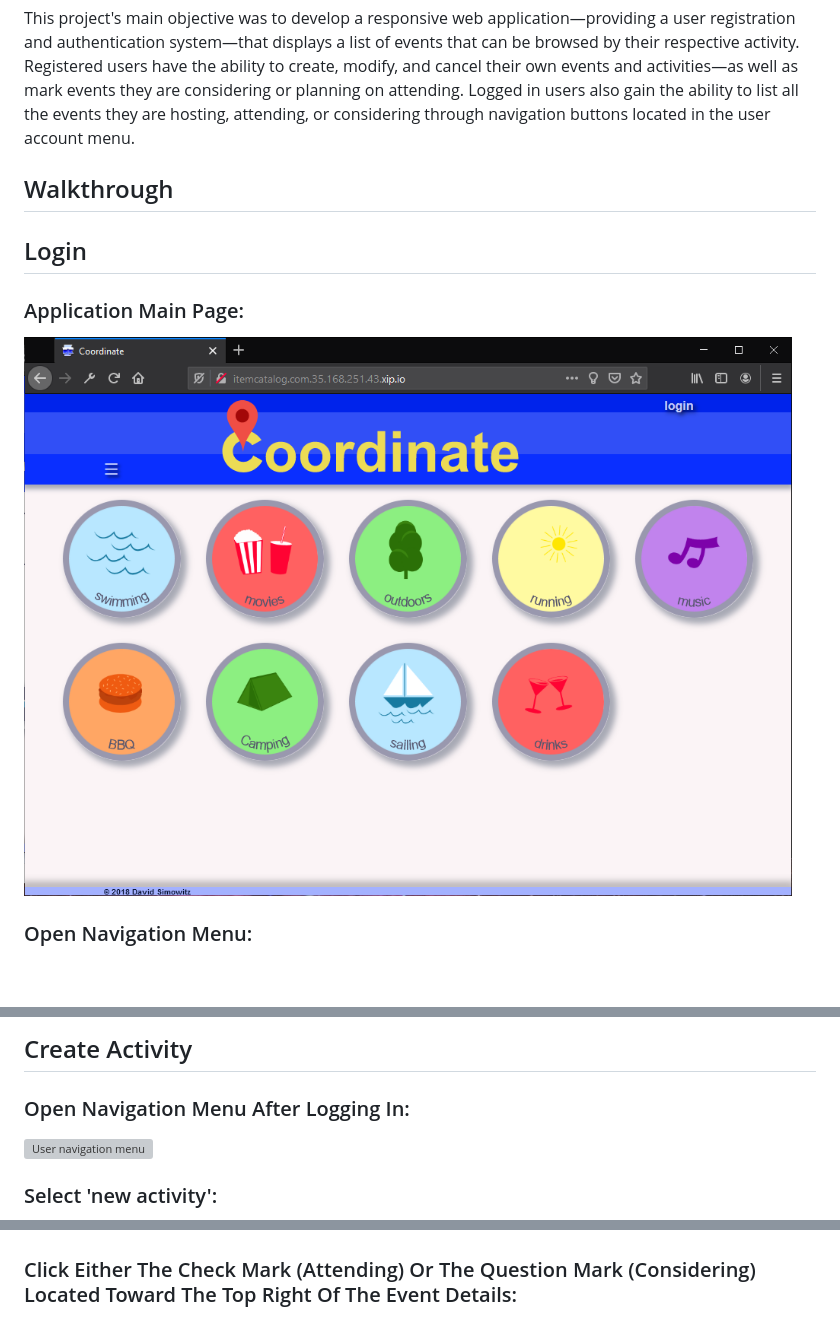
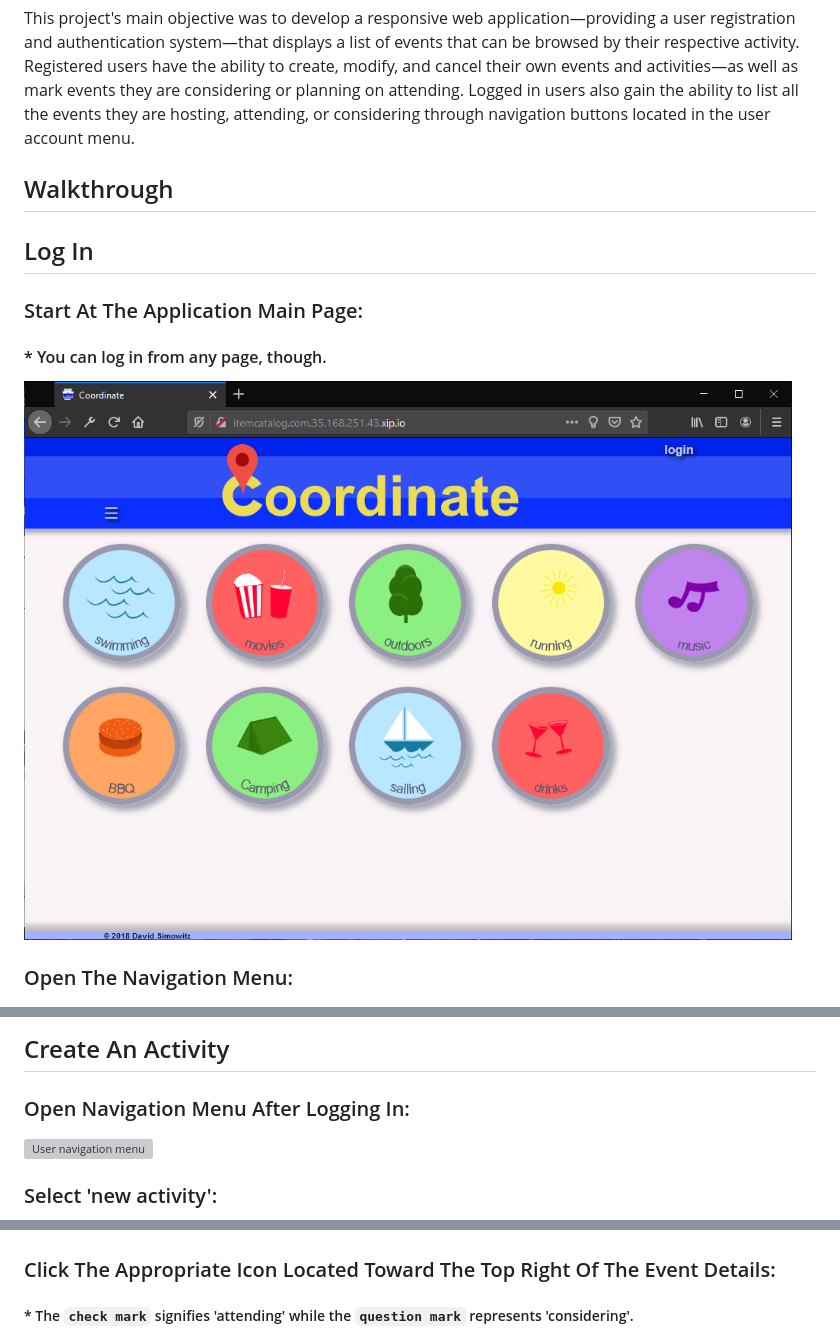
Before and after one commit to davidsimowitz/fullstack-nanodegree-project-4, a Markdown page: README.md, 3 parts joined by grey strips. GitHub-like rendering; blank space fills up the shorter version; grey boxes are pictures that could not be loaded.

```diff
--- a/README.md
+++ b/README.md
@@ -9,17 +9,20 @@ P4: Item Catalog Application (Coordinate App)
 This project's main objective was to develop a responsive web application—providing a user registration and authentication system—that displays a list of events that can be browsed by their respective activity. Registered users have the ability to create, modify, and cancel their own events and activities—as well as mark events they are considering or planning on attending. Logged in users also gain the ability to list all the events they are hosting, attending, or considering through navigation buttons located in the user account menu.
 
 
+
 Walkthrough
 -----------
 
-## Login
+
+## Log In
 
 
-### Application Main Page:
-![Coordinate app main page](https://github.com/davidsimowitz/fullstack-nanodegree-project-4/blob/master/images/main-page-1.png)
+### Start At The Application Main Page:
+#### * You can log in from any page, though.
+![Coordinate app, displaying activities](https://github.com/davidsimowitz/fullstack-nanodegree-project-4/blob/master/images/activities-1.png)
 
 
-### Open Navigation Menu:
+### Open The Navigation Menu:
 ![User navigation menu](https://github.com/davidsimowitz/fullstack-nanodegree-project-4/blob/master/images/user-navigation-menu-1.png)
 
 
@@ -36,7 +39,7 @@ Walkthrough
 
 
 
-## Create Activity
+## Create An Activity
 
 
 ### Open Navigation Menu After Logging In:
@@ -115,7 +118,8 @@ Walkthrough
 ![Selecting an event from an activity page](https://github.com/davidsimowitz/fullstack-nanodegree-project-4/blob/master/images/attending-event-2.png)
 
 
-### Click Either The Check Mark (Attending) Or The Question Mark (Considering) Located Toward The Top Right Of The Event Details:
+### Click The Appropriate Icon Located Toward The Top Right Of The Event Details:
+##### * The `check mark` signifies 'attending' while the `question mark` represents 'considering'.
 ![Event details](https://github.com/davidsimowitz/fullstack-nanodegree-project-4/blob/master/images/attending-event-3.png)
 
 
```
Also changed, not shown: other parts of README.md (+13 -13 lines), images/activities-1.png (renamed from images/main-page-1.png), images/activities-2.png (renamed from images/main-page-logged-in.png), images/activities-3.png (renamed from images/main-page-2.png), images/user-logged-in.png (renamed from images/user-logged-in-page.png), images/user-login.png (renamed from images/user-login-page.png).
